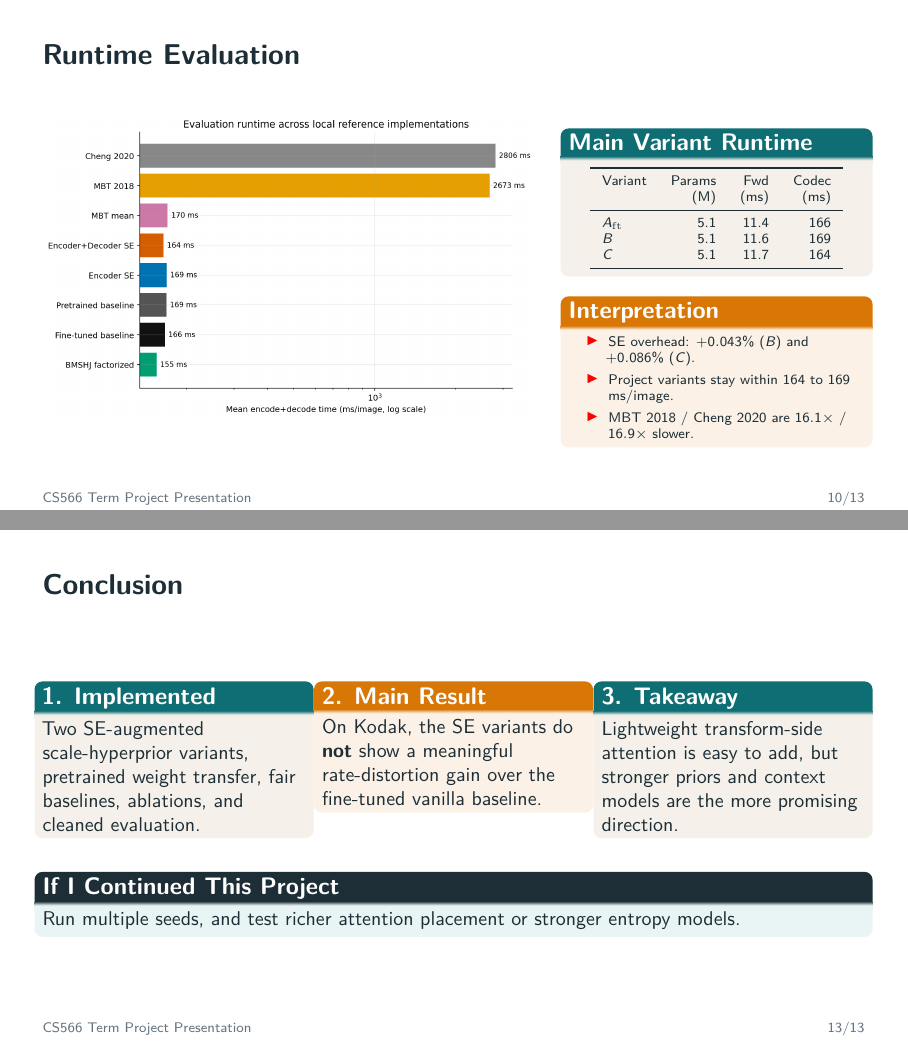
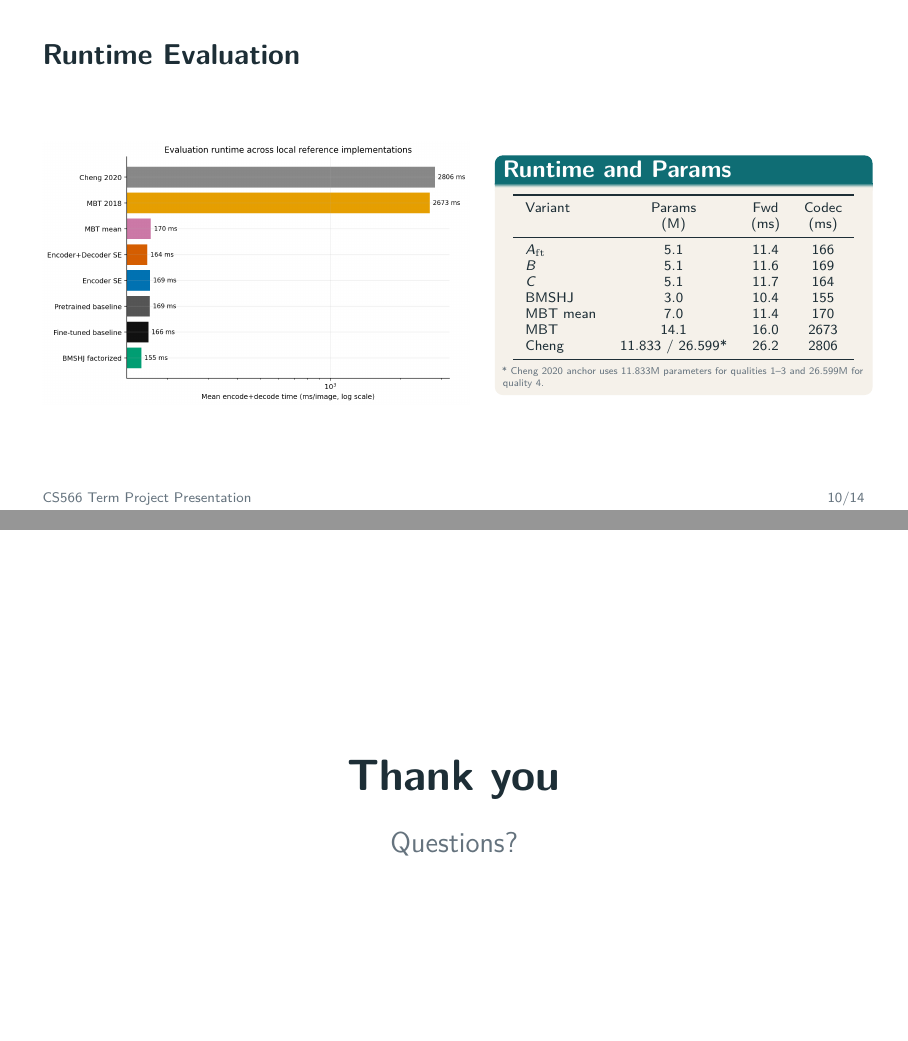
Before and after one commit to emreYilmaz28845/LearnedCompression, LaTeX slides (report/final_presentation.tex): pages 10 and 13 of 13 before the commit and pages 10 and 14 of 14 after it, joined at a grey line. Compiled offline with pdfLaTeX.

Commit message:
slide mod3

```diff
--- a/report/final_presentation.tex
+++ b/report/final_presentation.tex
@@ -321,14 +319,14 @@
 
 \begin{frame}{Runtime Evaluation}
   \begin{columns}[T,onlytextwidth]
-    \column{0.60\textwidth}
+    \column{0.52\textwidth}
     \includegraphics[width=\linewidth]{runtime_comparison_all.png}
 
-    \column{0.36\textwidth}
-    \begin{block}{Main Variant Runtime}
+    \column{0.44\textwidth}
+    \begin{block}{Runtime and Params}
       \centering
       \scriptsize
-      \begin{tabular}{lrrr}
+      \begin{tabular}{lccc}
         \toprule
         Variant & Params & Fwd & Codec \\
          & (M) & (ms) & (ms) \\
@@ -336,18 +334,18 @@
         \(A_{\mathrm{ft}}\) & 5.1 & 11.4 & 166 \\
         \(B\) & 5.1 & 11.6 & 169 \\
         \(C\) & 5.1 & 11.7 & 164 \\
+        BMSHJ & 3.0 & 10.4 & 155 \\
+        MBT mean & 7.0 & 11.4 & 170 \\
+        MBT & 14.1 & 16.0 & 2673 \\
+        Cheng & 11.833 / 26.599* & 26.2 & 2806 \\
         \bottomrule
       \end{tabular}
+
+      \vspace{0.08cm}
+
+      {\tiny\color{Stone}\raggedright
+      * Cheng 2020 anchor uses 11.833M parameters for qualities 1--3 and 26.599M for quality 4.\par}
     \end{block}
-
-    \begin{alertblock}{Interpretation}
-      \scriptsize
-      \begin{itemize}
-        \item SE overhead: \(+0.043\%\) (\(B\)) and \(+0.086\%\) (\(C\)).
-        \item Project variants stay within \(164\) to \(169\) ms/image.
-        \item MBT 2018 / Cheng 2020 are \(16.1\times\) / \(16.9\times\) slower.
-      \end{itemize}
-    \end{alertblock}
   \end{columns}
 \end{frame}
 
@@ -401,11 +399,15 @@
       Lightweight transform-side attention is easy to add, but stronger priors and context models are the more promising direction.
     \end{block}
   \end{columns}
+\end{frame}
 
-  \vspace{0.35cm}
-  \begin{exampleblock}{If I Continued This Project}
-    Run multiple seeds, and test richer attention placement or stronger entropy models.
-  \end{exampleblock}
+\begin{frame}[plain]
+  \begin{center}
+    \vspace{1.8cm}
+    {\usebeamerfont{title}\color{Ink}Thank you\par}
+    \vspace{0.45cm}
+    {\Large\color{Stone}Questions?\par}
+  \end{center}
 \end{frame}
 
 \end{document}
```
Also changed, not shown: report/final_presentation.pdf, report/final_presentation.tex (14 more changed lines), 3 other files.
